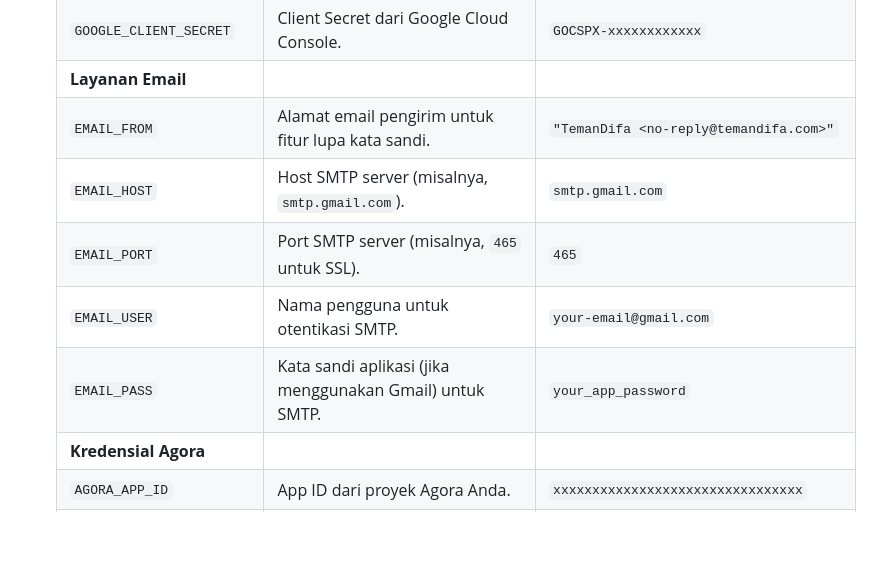
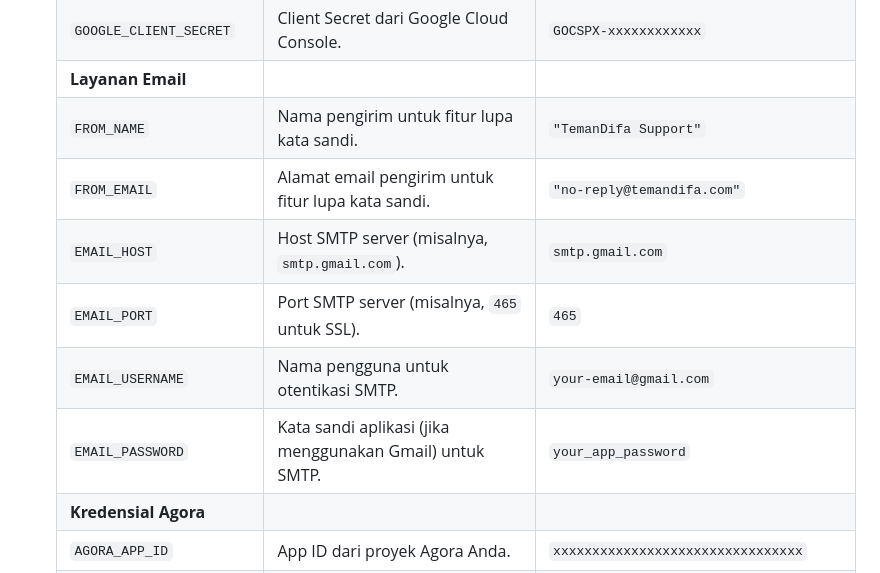
Before and after one commit to muftiardani/temandifa-backend, a Markdown page: README.md, the part around the change. GitHub-like rendering; blank space fills up the shorter version.

```diff
--- a/README.md
+++ b/README.md
@@ -71,11 +71,12 @@ Backend ini terdiri dari beberapa layanan independen yang bekerja sama untuk men
     | `GOOGLE_CLIENT_ID` | Client ID dari Google Cloud Console untuk otentikasi. | `xxxxxxxx.apps.googleusercontent.com` |
     | `GOOGLE_CLIENT_SECRET`| Client Secret dari Google Cloud Console. | `GOCSPX-xxxxxxxxxxxx` |
     | **Layanan Email** | | |
-    | `EMAIL_FROM` | Alamat email pengirim untuk fitur lupa kata sandi. | `"TemanDifa <no-reply@temandifa.com>"` |
+    | `FROM_NAME` | Nama pengirim untuk fitur lupa kata sandi. | `"TemanDifa Support"` |
+    | `FROM_EMAIL` | Alamat email pengirim untuk fitur lupa kata sandi. | `"no-reply@temandifa.com"` |
     | `EMAIL_HOST` | Host SMTP server (misalnya, `smtp.gmail.com`). | `smtp.gmail.com` |
     | `EMAIL_PORT` | Port SMTP server (misalnya, `465` untuk SSL). | `465` |
-    | `EMAIL_USER` | Nama pengguna untuk otentikasi SMTP. | `your-email@gmail.com` |
-    | `EMAIL_PASS` | Kata sandi aplikasi (jika menggunakan Gmail) untuk SMTP. | `your_app_password` |
+    | `EMAIL_USERNAME` | Nama pengguna untuk otentikasi SMTP. | `your-email@gmail.com` |
+    | `EMAIL_PASSWORD` | Kata sandi aplikasi (jika menggunakan Gmail) untuk SMTP. | `your_app_password` |
     | **Kredensial Agora** | | |
     | `AGORA_APP_ID` | App ID dari proyek Agora Anda. | `xxxxxxxxxxxxxxxxxxxxxxxxxxxxxxxx` |
     | `AGORA_APP_CERTIFICATE`| App Certificate dari proyek Agora Anda. | `xxxxxxxxxxxxxxxxxxxxxxxxxxxxxxxx` |
```
